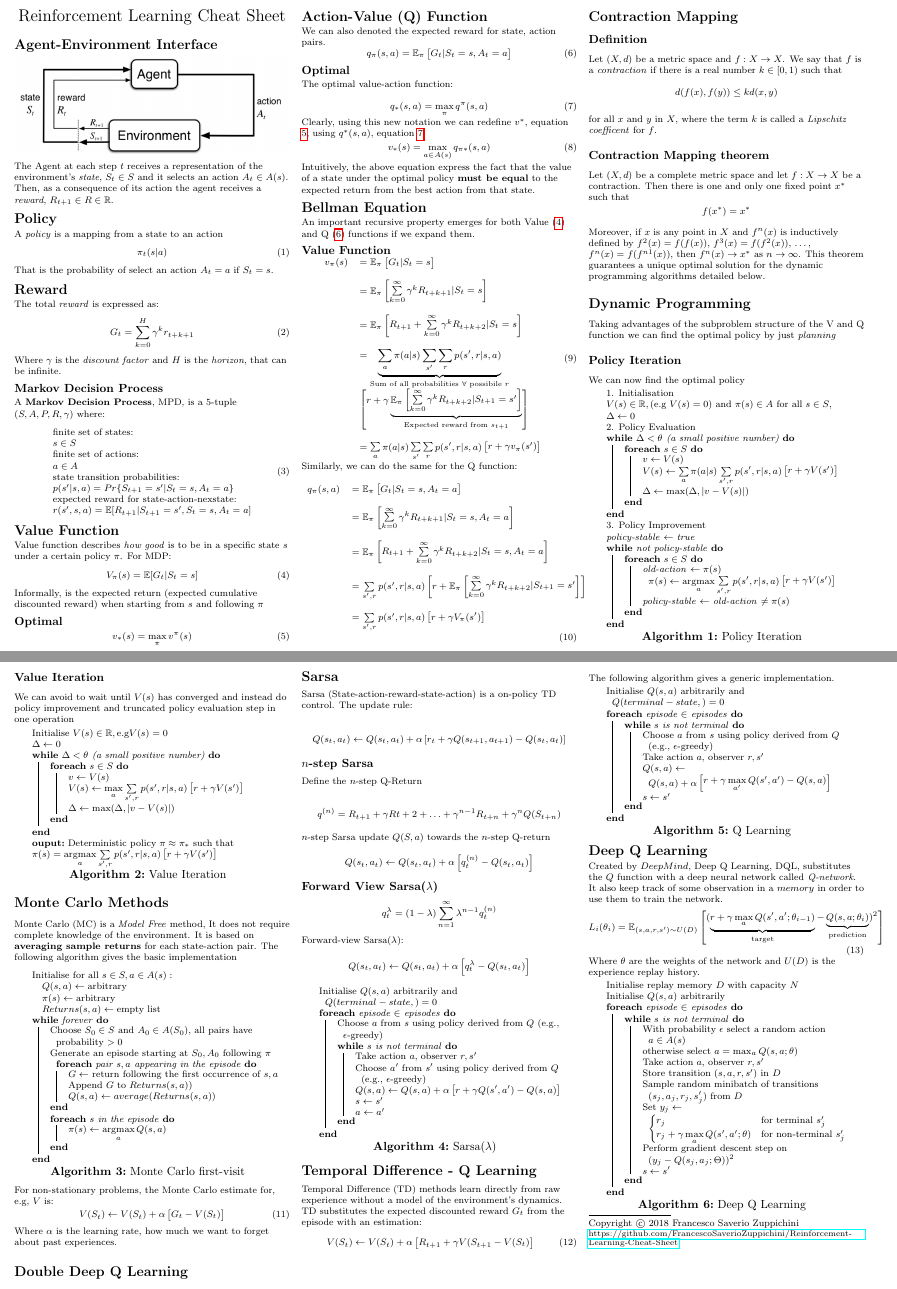
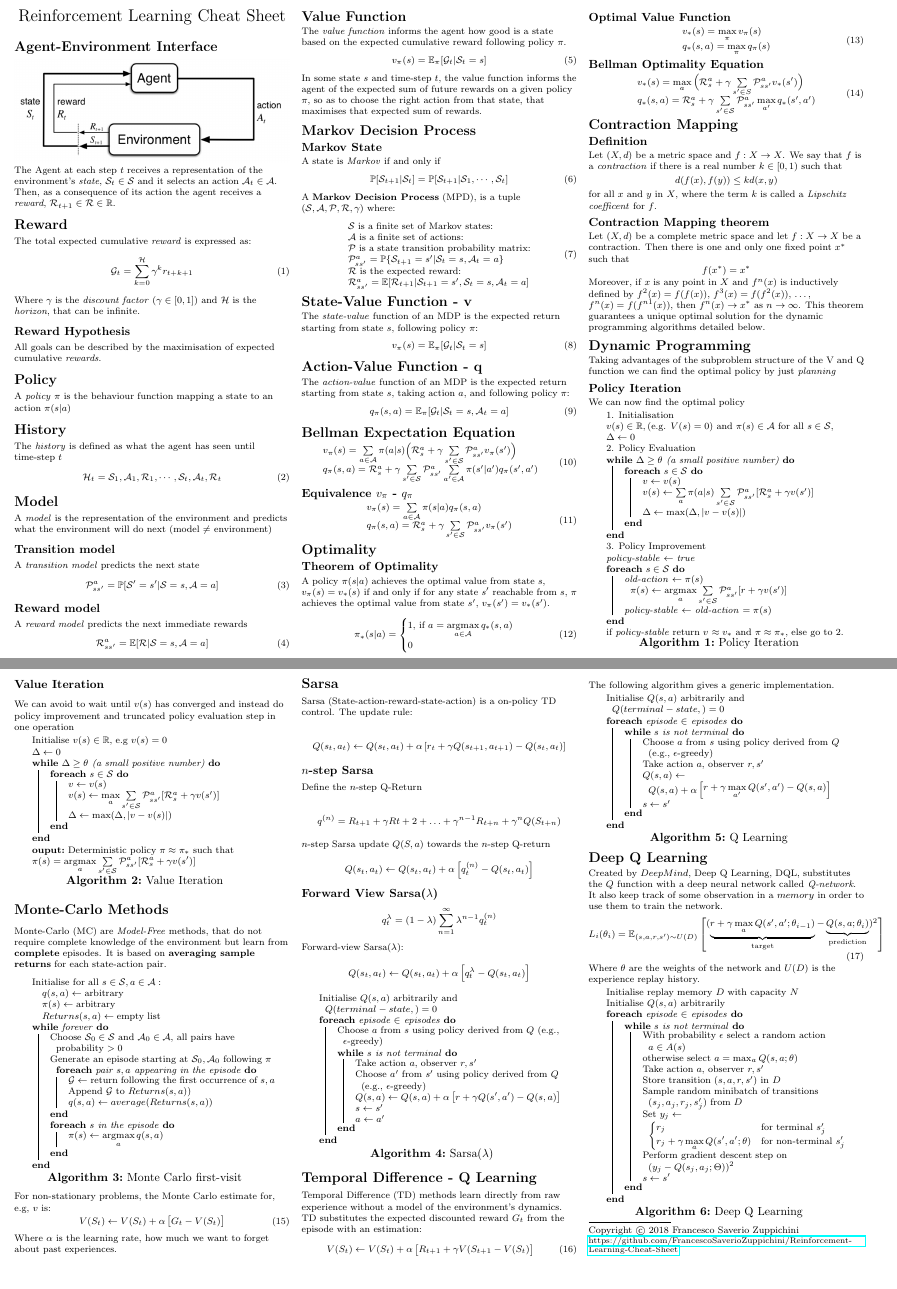
Before and after one commit to FrancescoSaverioZuppichini/Reinforcement-Learning-Cheat-Sheet, a LaTeX document (rl_cheatsheet.tex): two parts of pages 1 and 2 of 2, joined at a grey line, cut at the place of the change, the shorter picture padded with empty space. The pictures show the PDF file rl_cheatsheet.pdf that the author committed with the source.

Commit message:
Add files via upload

```diff
--- a/rl_cheatsheet.tex
+++ b/rl_cheatsheet.tex
@@ -103,23 +102,61 @@
 
 \section{Agent-Environment Interface}
 \includegraphics[width=\linewidth]{./images/Agent-Environment.png}
-The Agent at each step $t$ receives a representation of the environment's \emph{state}, $S_t \in S$ and it selects an action $A_t \in A(s)$. Then, as a consequence of its action the agent receives a \emph{reward}, $R_{t + 1} \in R \in \mathbb{R}$.
+The Agent at each step $t$ receives a representation of the environment's \emph{state}, $\mathcal{S}_t \in \mathcal{S}$ and it selects an action $\mathcal{A}_t\in \mathcal{A}$. Then, as a consequence of its action the agent receives a \emph{reward}, $\mathcal{R}_{t + 1} \in \mathcal{R} \in \mathbb{R}$.
+
+\section{Reward}
+The total expected cumulative \emph{reward} is expressed as:
+\begin{equation}
+\mathcal{G}_t = \sum_{k = 0}^\mathcal{H} \gamma^kr_{t + k + 1}
+\label{eq: total_reward}
+\end{equation}
+Where $\gamma$ is the \emph{discount factor} ($\gamma \in [0,1]$) and $\mathcal{H}$ is the \emph{horizon}, that can be infinite.
+
+\subsection{Reward Hypothesis}
+All goals can be described by the maximisation of expected cumulative \emph{rewards}.
 
 \section{Policy}
-A \emph{policy} is a mapping from a state to an action
+A \emph{policy} $\pi$ is the behaviour function mapping a state to an action $\pi(s|a)$
+
+\section{History}
+The \emph{history} is defined as what the agent has seen until time-step $t$
 \begin{equation}
-\pi_t(s|a)
-\label{eq: policy}
+\mathcal{H}_t = \mathcal{S}_1, \mathcal{A}_1, \mathcal{R}_1, \cdots, \mathcal{S}_t, \mathcal{A}_t, \mathcal{R}_t
+\label{eq: history}
 \end{equation}
-That is the probability of select an action $A_t = a$ if $S_t = s$.
+
+\section{Model}
+A \emph{model} is the representation of the environment and predicts what the environment will do next (model $\neq$ environment)
+\subsection{Transition model}
+A \emph{transition model} predicts the next state
+\begin{equation}
+\mathcal{P}_{ss'}^a = \mathbb{P}[\mathcal{S}'=s'|\mathcal{S}=s, \mathcal{A}=a]
+\label{eq: transition_model}
+\end{equation}
+\subsection{Reward model}
+A \emph{reward model} predicts the next immediate rewards
+\begin{equation}
+\mathcal{R}_{ss'}^a = \mathbb{E}[\mathcal{R}|\mathcal{S}=s, \mathcal{A}=a]
+\label{eq: reward_model}
+\end{equation}
 
 \newlength{\MyLen}
 \settowidth{\MyLen}{\texttt{letterpaper}/\texttt{a4paper} \ }
 
+\section{Value Function}
+The \emph{value function} informs the agent how good is a state based on the expected cumulative reward following policy $\pi$.
+\begin{equation}
+v_{\pi}(s) = \mathbb{E}_{\pi}[\mathcal{G}_t | \mathcal{S}_t=s]
+\label{eq: value_function}
+\end{equation}
 
-\section{Reward}
-The total \emph{reward} is expressed as:
+In some state $s$ and time-step $t$, the value function informs the agent of the expected sum of future rewards on a given policy $\pi$, so as to choose the right action from that state, that maximises that expected sum of rewards.
+
+\section{Markov Decision Process}
+
+\subsection{Markov State}
+A state is \emph{Markov} if and only if
 \begin{equation}
-G_t = \sum_{k = 0}^H \gamma^kr_{t + k + 1}
-\label{eq: total_reward}
+\mathbb{P}[\mathcal{S}_{t+1}|\mathcal{S}_t] = \mathbb{P}[\mathcal{S}_{t+1}|\mathcal{S}_1, \cdots, \mathcal{S}_t]
+\label{eq: markov_state}
 \end{equation}
@@ -127,26 +163,32 @@ Where $\gamma$ is the \emph{discount factor} and $H$ is the \emph{horizon}, that
 
-\subsection{Markov Decision Process}
-A \textbf{Markov Decision Process}, MPD, is a 5-tuple $(S, A, P, R, \gamma)$ where:
+A \textbf{Markov Decision Process} (MPD), is a tuple $(\mathcal{S}, \mathcal{A}, \mathcal{P}, \mathcal{R}, \gamma)$ where:
 \begin{equation}
         \begin{array}{l}
-         \text{finite set of states:} \\
-                s \in S \\
-         \text{finite set of actions:} \\
-        a \in A \\
-                 \text{state transition probabilities:} \\
-        p(s' | s, a) = Pr \{S_{t + 1} = s' | S_t = s, A_t = a \} \\
-                \text{expected reward for state-action-nexstate:}\\
-        r(s',s, a) = \mathbb{E}[ R_{t + 1} | S_{t + 1} = s',  S_t = s, A_t = a ]  \\
+         	\mathcal{S}\text{ is a finite set of Markov states:} \\
+         	\mathcal{A}\text{ is a finite set of actions:} \\
+         	\mathcal{P}\text{ is a state transition probability matrix:} \\
+        	\mathcal{P}_{ss'}^a = \mathbb{P} \{\mathcal{S}_{t + 1} = s' | \mathcal{S}_t = s, \mathcal{A}_t = a \} \\
+		   	\mathcal{R}\text{ is the expected reward:}\\
+        	\mathcal{R}_{ss'}^a = \mathbb{E}[\mathcal{R}_{t + 1} | \mathcal{S}_{t + 1} = s',  \mathcal{S}_t= s, \mathcal{A}_t = a ]  \\
         \end{array}
 \end{equation}
 
-\section{Value Function}
-Value function describes \emph{how good} is to be in a specific state $s$ under a certain policy $\pi$. For MDP:
+\section{State-Value Function - v}
+The \emph{state-value} function of an MDP is the expected return starting from state $s$, following policy $\pi$:
 \begin{equation}
-V_{\pi}(s) = \mathbb{E}[G_t | S_t = s]
+v_{\pi}(s) = \mathbb{E}_{\pi}[\mathcal{G}_t | \mathcal{S}_t = s]
 \label{eq: value_func}
 \end{equation}
 
-Informally, is the expected return (expected cumulative discounted reward) when starting from $s$ and following $\pi$
+\section{Action-Value Function - q}
+The \emph{action-value} function of an MDP is the expected return starting from state $s$, taking action $a$, and following policy $\pi$:
+\begin{equation}
+q_{\pi}(s, a) = \mathbb{E}_{\pi}[\mathcal{G}_t | \mathcal{S}_t = s, \mathcal{A}_t = a]
+\label{eq: q_func}
+\end{equation}
 
-\subsection{Optimal}
+\section{Bellman Expectation Equation}
+\begin{equation}
+	\begin{array}{l}
+		v_{\pi}(s) = \sum\limits_{a \in \mathcal{A}} \pi(a|s) \Big ( \mathcal{R}_s^a + \gamma \sum\limits_{s' \in \mathcal{S}} \mathcal{P}_{ss'}^a v_{\pi}(s') \Big )  \\
+		q_{\pi}(s, a) = \mathcal{R}_s^a + \gamma \sum\limits_{s' \in \mathcal{S}} \mathcal{P}_{ss'}^a \sum\limits_{a' \in \mathcal{A}} \pi(s'|a') q_{\pi}(s',a')
@@ -153,12 +203,21 @@ Informally, is the expected return (expected cumulative discounted reward) when
+	\end{array}
+\end{equation}
+
+\section{Optimality}
+\subsection{Theorem of Optimality}
+A policy $\pi(s|a)$ achieves the optimal value from state $s$, $v_{\pi}(s)=v_*(s)$ if and only if for any state $s'$ reachable from $s$, $\pi$ achieves the optimal value from state $s'$, $v_{\pi}(s') = v_*(s')$.
 
 \begin{equation}
-v_*(s) = \max\limits_{\pi} v^\pi(s)
-\label{eq: value_optimal}
+	\pi_*(s|a) = \begin{cases}
+						1 \text{, if } a = \argmax\limits_{a \in \mathcal{A}} q_*(s,a) \\
+						0
+					\end{cases}
 \end{equation}
 
-\section{Action-Value (Q) Function}
-We can also denoted the expected reward for state, action pairs.
+\subsection{Optimal Value Function}
 \begin{equation}
-q_{\pi}(s, a) = \mathbb{E}_{\pi}\begin{bmatrix} G_t | S_t = s, A_t = a \end{bmatrix}
-\label{eq: q_func}
+	\begin{array}{l}
+		v_*(s) = \max\limits_{\pi}v_{\pi}(s) \\
+		q_*(s,a) = \max\limits_{\pi}q_{\pi}(s)
+	\end{array}
 \end{equation}
@@ -167,35 +224,7 @@ The optimal value-action function:
 
+\subsection{Bellman Optimality Equation}
 \begin{equation}
-q_*(s,a) = \max\limits_{\pi} q^\pi(s,a)
-\label{eq: action_value_optimal}
-\end{equation}
-Clearly, using this new notation we can redefine $v^*$, equation \ref{eq: value_optimal}, using $q^*(s,a)$, equation \ref{eq: action_value_optimal}:
-\begin{equation}
-v_*(s) = \max\limits_{a \in A(s)} q_{\pi*}(s,a)
-\end{equation}
-Intuitively, the above equation express the fact that the value of a state under the optimal policy \textbf{must be equal} to the expected return from the best action from that state.
-
-\section{Bellman Equation}
-An important recursive property emerges for both Value (\ref{eq: value_func}) and Q (\ref{eq: q_func}) functions if we expand them.
-\subsection{Value Function}
-\begin{equation}
-\begin{array}{l l}
-v_{\pi}(s) & = \mathbb{E}_{\pi}\begin{bmatrix}G_t | S_t = s\end{bmatrix} \\
-\\
-& =  \mathbb{E}_{\pi}\begin{bmatrix}\sum\limits_{k = 0}^{\infty} \gamma^kR_{t + k + 1} | S_t = s \end{bmatrix} \\
-\\
-& = \mathbb{E}_{\pi}\begin{bmatrix}R_{t + 1} + \gamma \sum\limits_{k = 0}^{\infty} \gamma^k R_{t + k + 2} | S_t = s \end{bmatrix} \\
-\\
-& = \underbrace{\sum\limits_{a} \pi(a | s) \sum\limits_{s'}\sum\limits_{r} p(s', r | s, a)}_{\text{Sum of all probabilities $\forall$ possible $r$}} \\
-& \begin{bmatrix} r + \gamma \underbrace{\mathbb{E}_{\pi}\begin{bmatrix} \sum\limits_{k = 0}^{\infty} \gamma^k R_{t + k + 2} | S_{t + 1} = s' \end{bmatrix}}_{\text{Expected reward from } s_{t + 1}} \end{bmatrix} \\
-\\
-& = \sum\limits_{a} \pi(a | s) \sum\limits_{s'}\sum\limits_{r} p(s', r | s, a)\begin{bmatrix} r + \gamma v_{\pi}(s')
-\end{bmatrix}
-\end{array}
-\label{eq: value_bellman}
-\end{equation}
-Similarly, we can do the same for the Q function:
-
-\begin{equation}
-\begin{array}{l l}
-q_{\pi}(s,a) &= \mathbb{E}_{\pi}\begin{bmatrix} G_t | S_t = s, A_t = a \end{bmatrix} \\
+	\begin{array}{l}
+		v_*(s) = \max\limits_{a} \Big ( \mathcal{R}_s^a + \gamma \sum\limits_{s' \in S} \mathcal{P}_{ss'}^a v_*(s') \Big ) \\
+		q_*(s,a) = \mathcal{R}_s^a + \gamma \sum\limits_{s' \in \mathcal{S}} \mathcal{P}_{ss'}^a \max\limits_{a'} q_*(s',a')
+	\end{array}
@@ -243,29 +262,25 @@ We can now find the optimal policy
 \begin{algorithm}[H]
 %\SetAlgoLined
  1. Initialisation \\
- $V(s) \in \mathbb{R}, (\text{e.g } V(s) = 0)$ and $\pi(s) \in A$  for all $s \in S$,\\
+ $v(s) \in \mathbb{R}, (\text{e.g. } V(s) = 0)$ and $\pi(s) \in \mathcal{A}$  for all $s \in \mathcal{S}$,\\
  $\Delta \leftarrow 0$ \\
  2. Policy Evaluation \\
  \While{$\Delta \ge \theta$ (a small positive number)}{
-  \ForEach{$s \in S$} {
-        $v \leftarrow V(s)$\\
-        $V(s) \leftarrow \sum\limits_a \pi(a|s) \sum\limits_{s', r} p(s',r | s, a) \begin{bmatrix}
-                r + \gamma V(s')
-        \end{bmatrix}$ \\
-        $\Delta \leftarrow \max(\Delta, | v - V(s)|)$
+  \ForEach{$s \in \mathcal{S}$} {
+        $v \leftarrow v(s)$\\
+        $v(s) \leftarrow \sum\limits_a \pi(a|s) \sum\limits_{s' \in \mathcal{S}} \mathcal{P}_{ss'}^a [\mathcal{R}_s^a + \gamma v(s')]$ \\
+        $\Delta \leftarrow \max(\Delta, | v - v(s) |)$
         }
+ }
 
- }
  3. Policy Improvement \\
  \emph{policy-stable} $ \leftarrow $ \emph{true} \\
-  \ForEach{$s \in S$} {
+  \ForEach{$s \in \mathcal{S}$} {
         \emph{old-action} $\leftarrow \pi(s)$
-        $\pi(s) \leftarrow \argmax\limits_a\sum\limits_{s', r} p(s',r | s, a)  \begin{bmatrix}
-            r + \gamma V(s')
-        \end{bmatrix}$ \\
+        $\pi(s) \leftarrow \argmax\limits_a\sum\limits_{s' \in \mathcal{S}} \mathcal{P}_{ss'}^a [r + \gamma v(s')]$ \\
         \emph{policy-stable} $\leftarrow$ \emph{old-action} $ = \pi(s)$
   }
-if \emph{policy-stable} return V $\approx v_*$ and $\pi \approx \pi_*$, else go to 2
+if \emph{policy-stable} return $v$ $\approx v_*$ and $\pi \approx \pi_*$, else go to 2.
 \caption{Policy Iteration}
 \end{algorithm}
 
@@ -274,35 +289,30 @@ if \emph{policy-stable} return V $\approx v_*$ and $\pi \approx \pi_*$, else go
 \begin{multicols}{3}
 
 \subsection{Value Iteration}
-We can avoid to wait until $V(s)$ has converged and instead do policy improvement and truncated policy evaluation step in one operation
+We can avoid to wait until $v(s)$ has converged and instead do policy improvement and truncated policy evaluation step in one operation
 \begin{algorithm}[H]
   \SetKwInOut{Output}{ouput}
- Initialise $V(s) \in \mathbb{R}, \text{e.g} V(s) = 0$ \\
+ Initialise $v(s) \in \mathbb{R}, $ e.g $v(s) = 0$ \\
  $\Delta \leftarrow 0$ \\
  \While{$\Delta \ge \theta$ (a small positive number)}{
-  \ForEach{$s \in S$} {
-        $v \leftarrow V(s)$\\
-        $V(s) \leftarrow \max\limits_a \sum\limits_{s', r} p(s',r | s, a) \begin{bmatrix}
-                r + \gamma V(s')
-        \end{bmatrix}$ \\
-        $\Delta \leftarrow \max(\Delta, | v - V(s)|)$
+  \ForEach{$s \in \mathcal{S}$} {
+        $v \leftarrow v(s)$ \\
+        $v(s) \leftarrow \max\limits_a \sum\limits_{s' \in \mathcal{S}} \mathcal{P}_{ss'}^a[\mathcal{R}_s^a + \gamma v(s')]$ \\
+        $\Delta \leftarrow \max(\Delta, | v - v(s)|)$
   }
  }
  \Output{Deterministic policy $\pi \approx \pi_*$ such that}
- $\pi(s) = \argmax\limits_a \sum\limits_{s', r} p(s',r | s, a) \begin{bmatrix}
-     r + \gamma V(s')
-  \end{bmatrix}$
+ $\pi(s) = \argmax\limits_a \sum\limits_{s' \in \mathcal{S}} \mathcal{P}_{ss'}^a [\mathcal{R}_s^a + \gamma v(s')]$
 \caption{Value Iteration}
 \end{algorithm}
 
-\section{Monte Carlo Methods}
-Monte Carlo (MC) is a \emph{Model Free} method, It does not require complete knowledge of the environment. It is based on \textbf{averaging sample returns} for each state-action pair. The following algorithm gives the basic implementation
+\section{Monte-Carlo Methods}
+Monte-Carlo (MC) are \emph{Model-Free} methods, that do not require complete knowledge of the environment but learn from \textbf{complete} episodes. It is based on \textbf{averaging sample returns} for each state-action pair.
 
 \begin{algorithm}[H]
- Initialise for all $s \in S, a \in A(s):$ \\
-        $\quad Q(s,a) \leftarrow \text{arbitrary}$ \\
+ Initialise for all $s \in \mathcal{S}, a \in \mathcal{A}:$ \\
+        $\quad q(s,a) \leftarrow \text{arbitrary}$ \\
         $\quad \pi(s) \leftarrow \text{arbitrary}$ \\
         $\quad Returns(s,a) \leftarrow \text{empty list}$ \\
 
  \While{forever}{
-    Choose $S_0 \in S$ and $A_0 \in A(S_0)$, all pairs have probability $ > 0$ \\
@@ -313 +319,2 @@ Monte Carlo (MC) is a \emph{Model Free} method, It does not require complete kno
-        $Q(s,a) \leftarrow average(Returns(s,a))$ \\
+    Choose $\mathcal{S}_0 \in \mathcal{S}$ and $\mathcal{A}_0 \in \mathcal{A}$, all pairs have probability $ > 0$ \\
+    Generate an episode starting at $\mathcal{S}_0, \mathcal{A}_0$ following $\pi$
@@ -314,12 +325,14 @@ Monte Carlo (MC) is a \emph{Model Free} method, It does not require complete kno
+        $q(s,a) \leftarrow average(Returns(s,a))$ \\
     }
-    \ForEach{$s$ in the episode}{
-        $\pi(s) \leftarrow \argmax\limits_a Q(s,a)$
+    \ForEach{$s$ in the episode}
+    {
+        $\pi(s) \leftarrow \argmax\limits_a q(s,a)$
     }
  }
 \caption{Monte Carlo first-visit }
 \end{algorithm}
-% }
-For non-stationary problems, the Monte Carlo estimate for, e.g, $V$ is:
+
+For non-stationary problems, the Monte Carlo estimate for, e.g, $v$ is:
 \begin{equation}
 V(S_t) \leftarrow V(S_t) + \alpha \begin{bmatrix}
         G_t - V(S_t)
@@ -444,6 +457,4 @@ Copyright \copyright\ 2018 Francesco Saverio Zuppichini
 
 \end{multicols}
 
-\section{Double Deep Q Learning}
-
 \end{document}
```
Also changed, not shown: rl_cheatsheet.pdf, rl_cheatsheet.tex (32 more changed lines).
